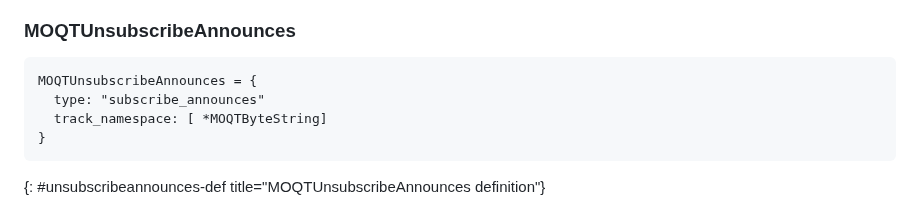
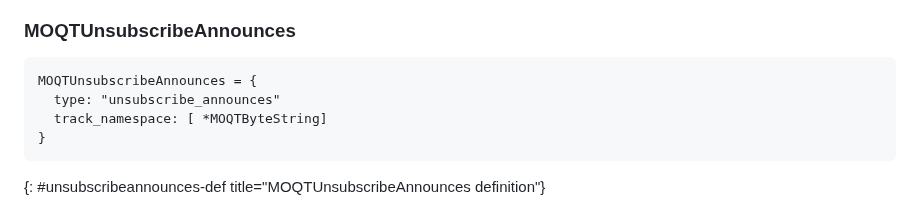
Before and after one commit to LPardue/draft-pardue-moq-qlog-moq-events, a Markdown page: draft-pardue-moq-qlog-moq-events.md, the part around the change. Drawn GitHub-style.

Commit message:
Fix event name type

```diff
--- a/draft-pardue-moq-qlog-moq-events.md
+++ b/draft-pardue-moq-qlog-moq-events.md
@@ -863,7 +863,7 @@ MOQTSubscribeAnnounces = {
 
 ~~~ cddl
 MOQTUnsubscribeAnnounces = {
-  type: "subscribe_announces"
+  type: "unsubscribe_announces"
   track_namespace: [ *MOQTByteString]
 }
 ~~~
```
